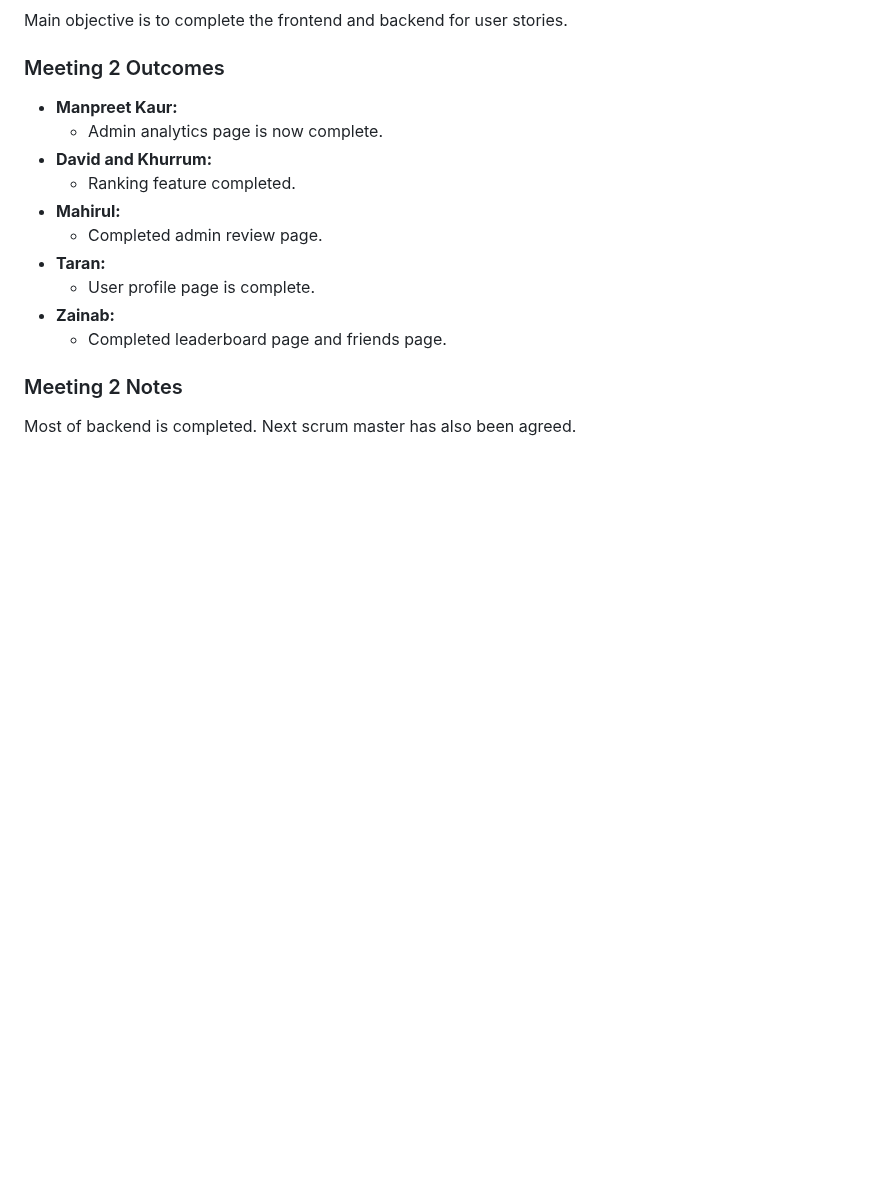
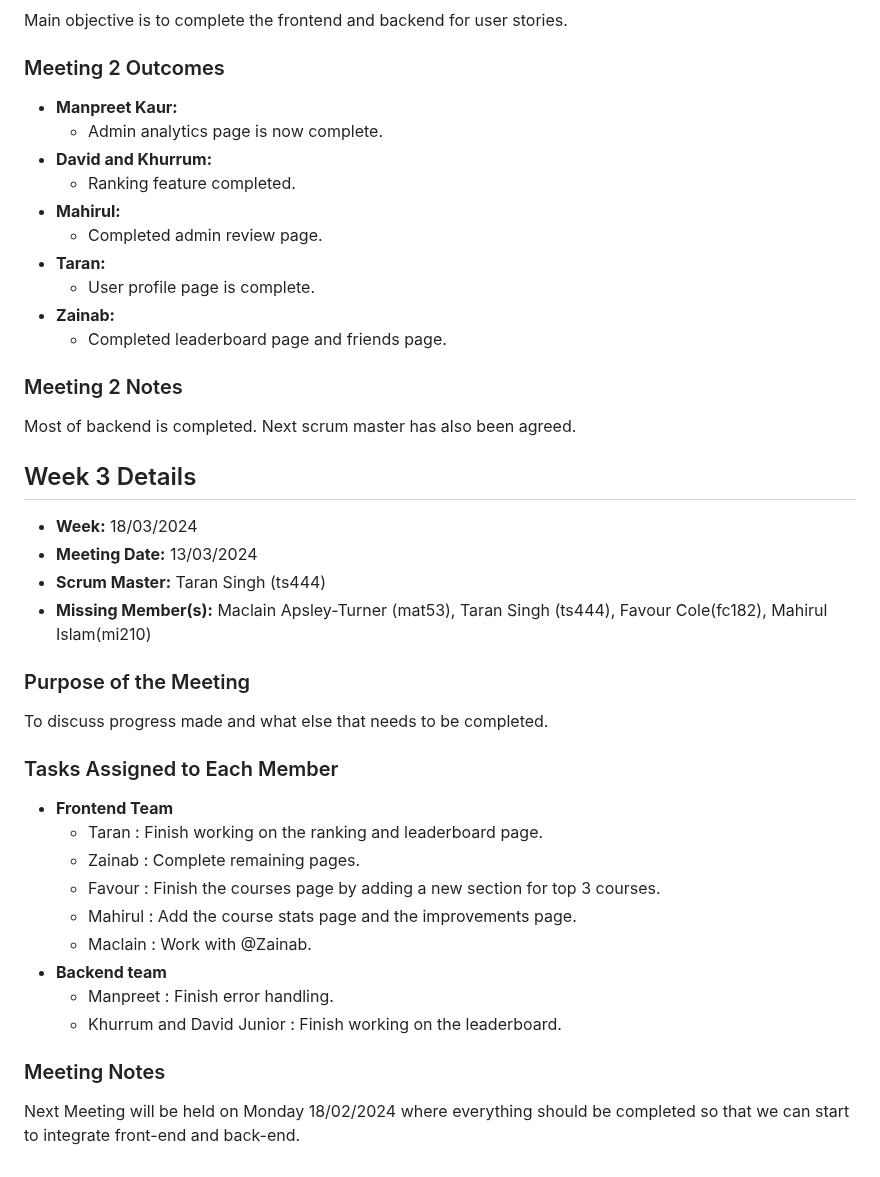
Before and after one commit to KhurrumA/Group-Project, a Markdown page: ScrumLogSprint2.md, the part around the change. Drawn GitHub-style; blank space fills up the shorter version.

```diff
--- a/ScrumLogSprint2.md
+++ b/ScrumLogSprint2.md
@@ -81,3 +81,33 @@ Main objective is to complete the frontend and backend for user stories.
 
 ### Meeting 2 Notes
 Most of backend is completed. Next scrum master has also been agreed.
+
+
+
+
+## Week 3 Details
+
+- **Week:** 18/03/2024
+- **Meeting Date:** 13/03/2024
+- **Scrum Master:** Taran Singh (ts444)
+- **Missing Member(s):** Maclain Apsley-Turner (mat53), Taran Singh (ts444), Favour Cole(fc182), Mahirul Islam(mi210)
+
+### Purpose of the Meeting
+
+To discuss progress made and what else that needs to be completed.
+
+### Tasks Assigned to Each Member
+
+- **Frontend Team**
+  - Taran : Finish working on the ranking and leaderboard page.
+  - Zainab : Complete remaining pages.
+  - Favour : Finish the courses page by adding a new section for top 3 courses.
+  - Mahirul : Add the course stats page and the improvements page.
+  - Maclain : Work with @Zainab.
+- **Backend team**
+  - Manpreet : Finish error handling.
+  - Khurrum and David Junior : Finish working on the leaderboard.
+
+### Meeting Notes
+
+Next Meeting will be held on Monday 18/02/2024 where everything should be completed so that we can start to integrate front-end and back-end.
```
